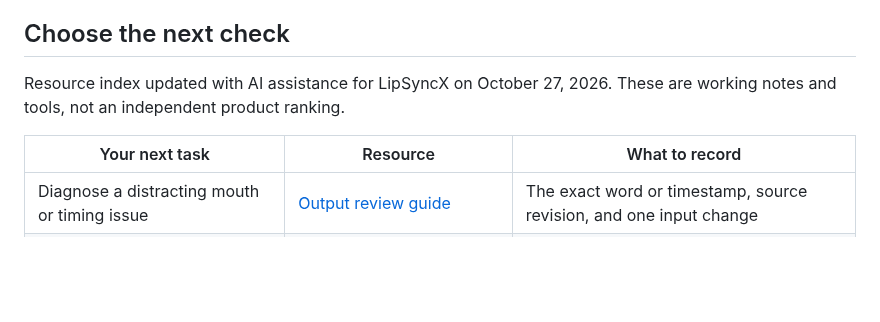
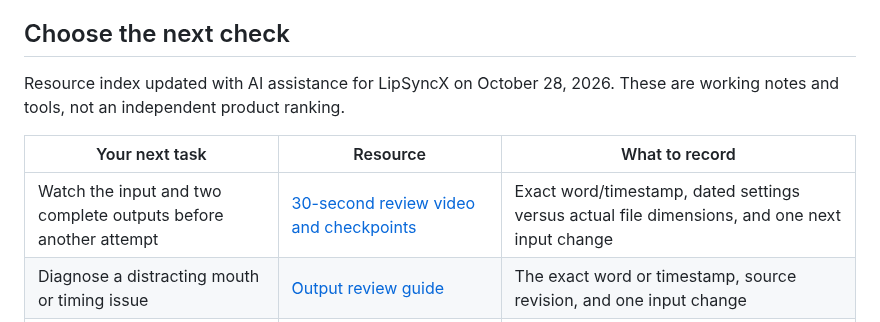
Before and after one commit to mrchen1225/lip-sync-production-notes, a Markdown page: README.md, the part around the change. Drawn GitHub-style; blank space fills up the shorter version.

```diff
--- a/README.md
+++ b/README.md
@@ -6,10 +6,11 @@ This technical guide was drafted with AI assistance for LipSyncX on October 10,
 
 ## Choose the next check
 
-Resource index updated with AI assistance for LipSyncX on October 27, 2026. These are working notes and tools, not an independent product ranking.
+Resource index updated with AI assistance for LipSyncX on October 28, 2026. These are working notes and tools, not an independent product ranking.
 
 | Your next task | Resource | What to record |
 | --- | --- | --- |
+| Watch the input and two complete outputs before another attempt | [30-second review video and checkpoints](lip-sync-output-review.md#watch-a-30-second-review-pass) | Exact word/timestamp, dated settings versus actual file dimensions, and one next input change |
 | Diagnose a distracting mouth or timing issue | [Output review guide](lip-sync-output-review.md) | The exact word or timestamp, source revision, and one input change |
 | Compare actual attempts on the same inputs | [Reusable review sheet](review-sheet.csv) | Quoted and charged credits, timing, mouth shape, identity, and the reason to keep or reject a clip |
 | Set a retry budget and summarize the batch | [Local credit-budget calculator](retry-budget.py) | Current quote, planned attempts, actual charges, posted credit returns, and usable outputs |
```
Also changed, not shown: lip-sync-output-review.md (+25 -1 lines), lip-sync-review-demo-poster.jpg (added), 1 other file.
